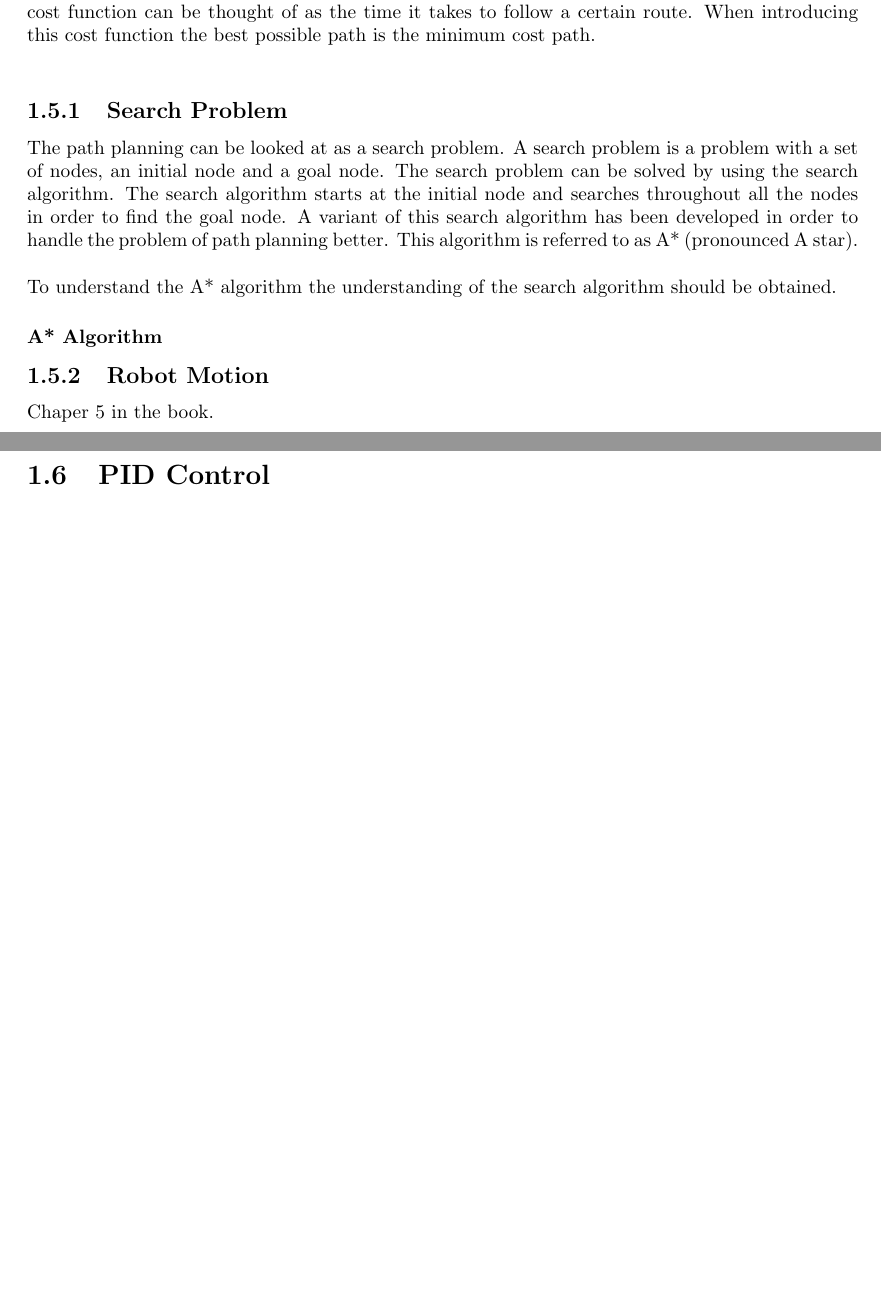
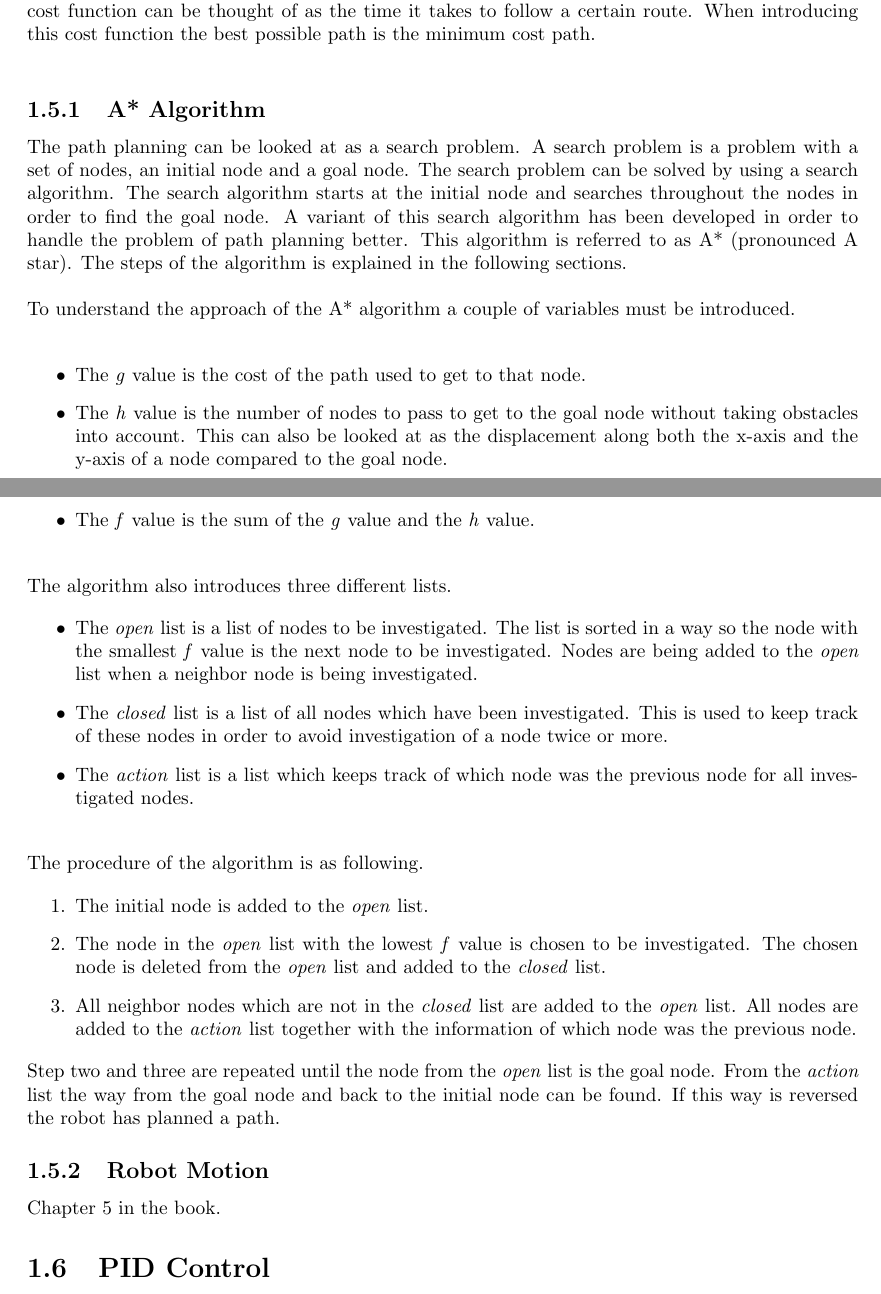
Before and after one commit to tekniskit/TIARK, a LaTeX thesis (Report/Master.tex, which reads Report/sections/Search.tex): two parts of pages 11 and 12 of 16 before the commit and two parts of pages 11 and 12 of 17 after it, joined at a grey line, cut so that both start at the same text, the shorter picture padded with empty space. Compiled offline with pdfLaTeX.

Commit message:
A* is described

```diff
--- a/Report/sections/Search.tex
+++ b/Report/sections/Search.tex
@@ -5,25 +5,49 @@
 
 When a robot has located itself the next task might be to go somewhere. The task of planning a path from the location of the robot to some goal location is, when talking about robots, often referred to as robot motion planning. The problem to solve is to find the best possible path for the goal location when knowing the start location, the map and maybe some kind of cost function. This cost function can be thought of as the time it takes to follow a certain route. When introducing this cost function the best possible path is the minimum cost path. \\
 
-\subsection{Search Problem} % (fold)
-\label{sub:search_problem}
+\subsection{A* Algorithm} % (fold)
+\label{sub:a_algorithm}
 
-The path planning can be looked at as a search problem. A search problem is a problem with a set of nodes, an initial node and a goal node. The search problem can be solved by using the search algorithm. The search algorithm starts at the initial node and searches throughout all the nodes in order to find the goal node. A variant of this search algorithm has been developed in order to handle the problem of path planning better. This algorithm is referred to as A* (pronounced A star). \\
+The path planning can be looked at as a search problem. A search problem is a problem with a set of nodes, an initial node and a goal node. The search problem can be solved by using a search algorithm. The search algorithm starts at the initial node and searches throughout the nodes in order to find the goal node. A variant of this search algorithm has been developed in order to handle the problem of path planning better. This algorithm is referred to as A* (pronounced A star). The steps of the algorithm is explained in the following sections. \\
 
-To understand the A* algorithm the understanding of the search algorithm should be obtained.
+To understand the approach of the A* algorithm a couple of variables must be introduced. \\
 
-\subsubsection{A* Algorithm} % (fold)
-\label{subsub:a_algorithm}
+\begin{itemize}
+	\item The \emph{g} value is the cost of the path used to get to that node.
 
+	\item The \emph{h} value is the number of nodes to pass to get to the goal node without taking obstacles into account. This can also be looked at as the displacement along both the x-axis and the y-axis of a node compared to the goal node.
 
+	\item The \emph{f} value is the sum of the \emph{g} value and the \emph{h} value.\\
+\end{itemize}
 
-% subsubsection a_algorithm (end)
-% subsection search_problem (end)
+The algorithm also introduces three different lists.
+
+\begin{itemize}
+	\item The \emph{open} list is a list of nodes to be investigated. The list is sorted in a way so the node with the smallest \emph{f} value is the next node to be investigated. Nodes are being added to the \emph{open} list when a neighbor node is being investigated.
+
+	\item The \emph{closed} list is a list of all nodes which have been investigated. This is used to keep track of these nodes in order to avoid investigation of a node twice or more.
+
+	\item The \emph{action} list is a list which keeps track of which node was the previous node for all investigated nodes.\\
+\end{itemize}
+
+The procedure of the algorithm is as following.
+
+\begin{enumerate}
+  \item The initial node is added to the \emph{open} list.
+
+  \item The node in the \emph{open} list with the lowest \emph{f} value is chosen to be investigated. The chosen node is deleted from the \emph{open} list and added to the \emph{closed} list.
+
+  \item All neighbor nodes which are not in the \emph{closed} list are added to the \emph{open} list. All nodes are added to the \emph{action} list together with the information of which node was the previous node.
+\end{enumerate}
+
+Step two and three are repeated until the node from the \emph{open} list is the goal node. From the \emph{action} list the way from the goal node and back to the initial node can be found. If this way is reversed the robot has planned a path.
+
+% subsection a_algorithm (end)
 
 \subsection{Robot Motion} % (fold)
 \label{sub:robot_motion}
 
-Chaper 5 in the book.
+Chapter 5 in the book.
 
 % subsection robot_motion (end)
 % section search_and_robot_motion (end)
```
